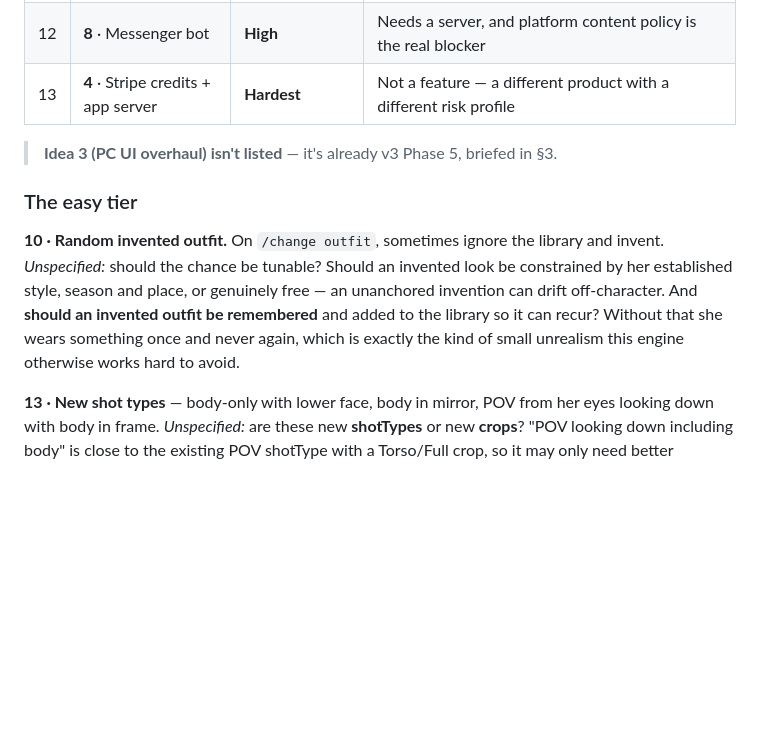
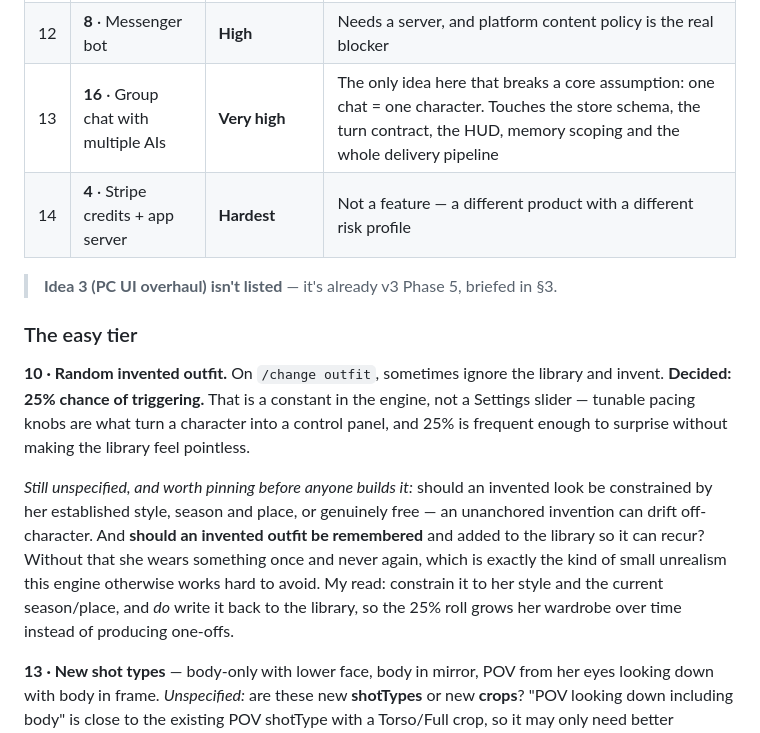
Before and after one commit to CaptainMunchies/Mirage-Engine-HTML-V2, a Markdown page: docs/V3_ROADMAP.md, the part around one of its changes. Drawn GitHub-style; blank space fills up the shorter version.

```diff
--- a/docs/V3_ROADMAP.md
+++ b/docs/V3_ROADMAP.md
@@ -715,18 +715,25 @@ valuable — the engine is well-factored in exactly the places these ideas touch
 | 10 | **6** · Voice clone + voice notes | **High** | API is easy; the setup step, storage, consent and cost control are the work |
 | 11 | **7** · Video generation | **High** | Cost and latency, and face consistency across motion is the weakest part of current models |
 | 12 | **8** · Messenger bot | **High** | Needs a server, and platform content policy is the real blocker |
-| 13 | **4** · Stripe credits + app server | **Hardest** | Not a feature — a different product with a different risk profile |
+| 13 | **16** · Group chat with multiple AIs | **Very high** | The only idea here that breaks a core assumption: one chat = one character. Touches the store schema, the turn contract, the HUD, memory scoping and the whole delivery pipeline |
+| 14 | **4** · Stripe credits + app server | **Hardest** | Not a feature — a different product with a different risk profile |
 
 > **Idea 3 (PC UI overhaul) isn't listed** — it's already v3 Phase 5, briefed in §3.
 
 ### The easy tier
 
 **10 · Random invented outfit.** On `/change outfit`, sometimes ignore the library and invent.
-*Unspecified:* should the chance be tunable? Should an invented look be constrained by her established
-style, season and place, or genuinely free — an unanchored invention can drift off-character. And
-**should an invented outfit be remembered** and added to the library so it can recur? Without that she
-wears something once and never again, which is exactly the kind of small unrealism this engine
-otherwise works hard to avoid.
+**Decided: 25% chance of triggering.** That is a constant in the engine, not a Settings slider —
+tunable pacing knobs are what turn a character into a control panel, and 25% is frequent enough to
+surprise without making the library feel pointless.
+
+*Still unspecified, and worth pinning before anyone builds it:* should an invented look be constrained
+by her established style, season and place, or genuinely free — an unanchored invention can drift
+off-character. And **should an invented outfit be remembered** and added to the library so it can
+recur? Without that she wears something once and never again, which is exactly the kind of small
+unrealism this engine otherwise works hard to avoid. My read: constrain it to her style and the
+current season/place, and *do* write it back to the library, so the 25% roll grows her wardrobe over
+time instead of producing one-offs.
 
 **13 · New shot types** — body-only with lower face, body in mirror, POV from her eyes looking down
 with body in frame. *Unspecified:* are these new **shotTypes** or new **crops**? "POV looking down
```
Also changed, not shown: other parts of docs/V3_ROADMAP.md (+37 -1 lines).
